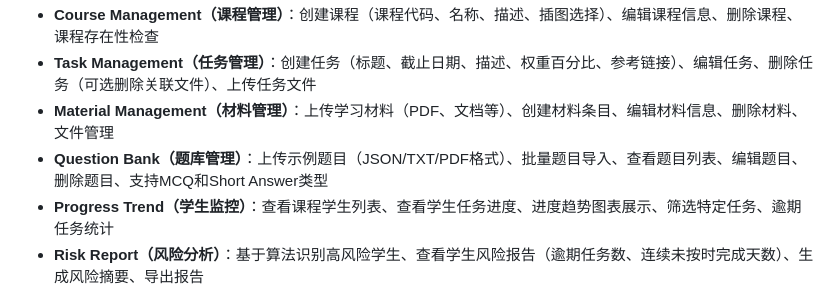
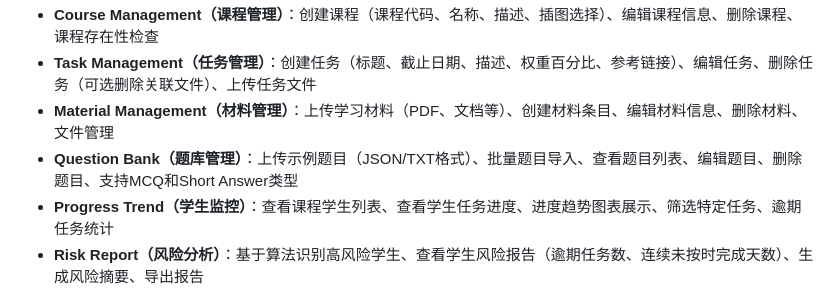
Before and after one commit to unsw-cse-comp99-3900/capstone-project-25t3-9900-h11b-donut, a Markdown page: README_new.md, the part around the change. Drawn GitHub-style.

```diff
--- a/README_new.md
+++ b/README_new.md
@@ -44,7 +44,7 @@
 - **Course Management（课程管理）**：创建课程（课程代码、名称、描述、插图选择）、编辑课程信息、删除课程、课程存在性检查
 - **Task Management（任务管理）**：创建任务（标题、截止日期、描述、权重百分比、参考链接）、编辑任务、删除任务（可选删除关联文件）、上传任务文件
 - **Material Management（材料管理）**：上传学习材料（PDF、文档等）、创建材料条目、编辑材料信息、删除材料、文件管理
-- **Question Bank（题库管理）**：上传示例题目（JSON/TXT/PDF格式）、批量题目导入、查看题目列表、编辑题目、删除题目、支持MCQ和Short Answer类型
+- **Question Bank（题库管理）**：上传示例题目（JSON/TXT格式）、批量题目导入、查看题目列表、编辑题目、删除题目、支持MCQ和Short Answer类型
 - **Progress Trend（学生监控）**：查看课程学生列表、查看学生任务进度、进度趋势图表展示、筛选特定任务、逾期任务统计
 - **Risk Report（风险分析）**：基于算法识别高风险学生、查看学生风险报告（逾期任务数、连续未按时完成天数）、生成风险摘要、导出报告
 ---
```
